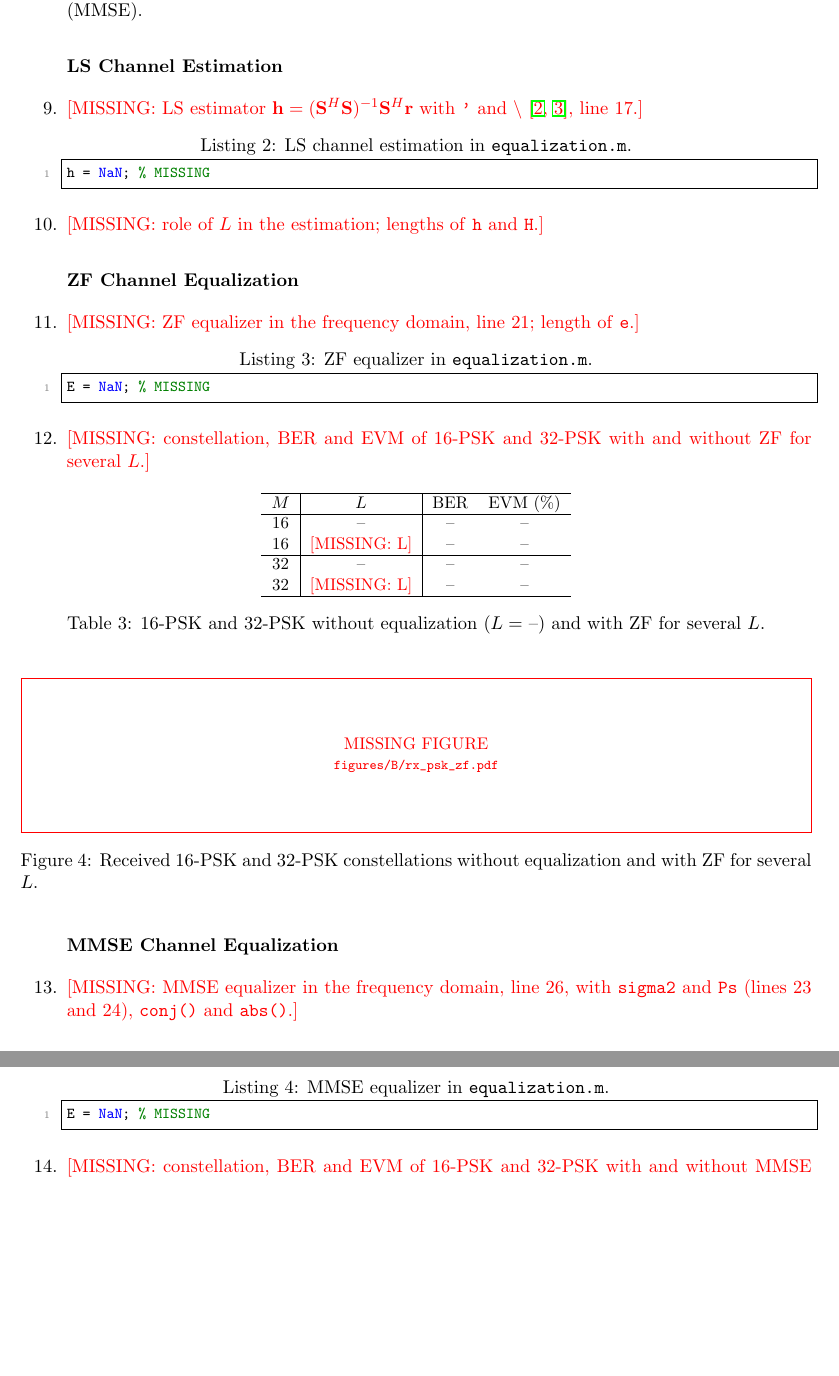
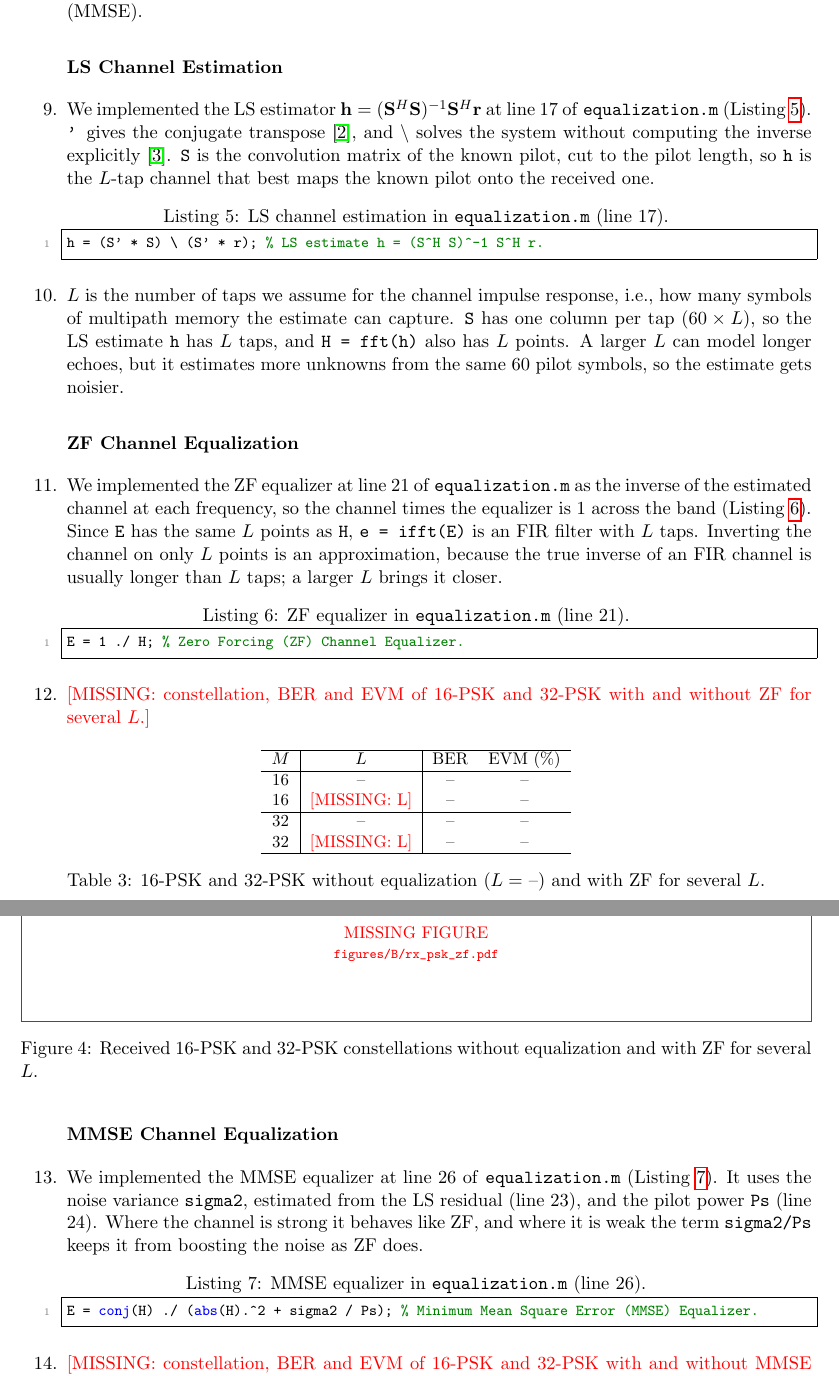
Before and after one commit to pausabater13/EECE7324_Pau-Andrew_Module6, a LaTeX document (main.tex): two parts of pages 3 and 4 of 5 before the commit and two parts of pages 4 and 5 of 6 after it, joined at a grey line, cut so that both start at the same text, the shorter picture padded with empty space. Compiled offline with pdfLaTeX.

Commit message:
Answer Steps 3, 7-11 and 13; mark script changes by question
- Step 3: spectrum with the default and tuned filters (Module 5 capture
  at 1.5 m), and why we chose steepness 0.95 and the passband edges.
- Steps 7-11, 13: equalizer position, structure of equalization.m, LS,
  role of L, ZF and MMSE.
- receiverSC.m and equalization.m: each change from the handout is
  wrapped in %Qn markers.
- Fix the dead mldivide/ctranspose links and the bandpass syntax.

Co-Authored-By: Claude Opus 5.5 <noreply@anthropic.com>

```diff
--- a/main.tex
+++ b/main.tex
@@ -151,20 +165,20 @@ Nothing changes in the transmitter: with our setup, pre-distortion does not make
 
 \subsubsection*{LS Channel Estimation}
 
-    \item \missing{LS estimator $\mathbf{h} = (\mathbf{S}^H\mathbf{S})^{-1}\mathbf{S}^H\mathbf{r}$ with \texttt{'} and \texttt{\textbackslash}~\cite{ctranspose,mldivide}, line 17.}
+    \item We implemented the LS estimator $\mathbf{h} = (\mathbf{S}^H\mathbf{S})^{-1}\mathbf{S}^H\mathbf{r}$ at line 17 of \texttt{equalization.m} (\cref{lst:ls}). \texttt{'} gives the conjugate transpose~\cite{ctranspose}, and \texttt{\textbackslash} solves the system without computing the inverse explicitly~\cite{mldivide}. \texttt{S} is the convolution matrix of the known pilot, cut to the pilot length, so \texttt{h} is the $L$-tap channel that best maps the known pilot onto the received one.
 
-\begin{lstlisting}[caption={LS channel estimation in \texttt{equalization.m}.}, label={lst:ls}]
-h = NaN; % MISSING
+\begin{lstlisting}[caption={LS channel estimation in \texttt{equalization.m} (line 17).}, label={lst:ls}]
+h = (S' * S) \ (S' * r); % LS estimate h = (S^H S)^-1 S^H r.
 \end{lstlisting}
 
-    \item \missing{role of $L$ in the estimation; lengths of \texttt{h} and \texttt{H}.}
+    \item $L$ is the number of taps we assume for the channel impulse response, i.e., how many symbols of multipath memory the estimate can capture. \texttt{S} has one column per tap ($60 \times L$), so the LS estimate \texttt{h} has $L$ taps, and \texttt{H = fft(h)} also has $L$ points. A larger $L$ can model longer echoes, but it estimates more unknowns from the same 60 pilot symbols, so the estimate gets noisier.
 
 \subsubsection*{ZF Channel Equalization}
 
-    \item \missing{ZF equalizer in the frequency domain, line 21; length of \texttt{e}.}
+    \item We implemented the ZF equalizer at line 21 of \texttt{equalization.m} as the inverse of the estimated channel at each frequency, so the channel times the equalizer is 1 across the band (\cref{lst:zf}). Since \texttt{E} has the same $L$ points as \texttt{H}, \texttt{e = ifft(E)} is an FIR filter with $L$ taps. Inverting the channel on only $L$ points is an approximation, because the true inverse of an FIR channel is usually longer than $L$ taps; a larger $L$ brings it closer.
 
-\begin{lstlisting}[caption={ZF equalizer in \texttt{equalization.m}.}, label={lst:zf}]
-E = NaN; % MISSING
+\begin{lstlisting}[caption={ZF equalizer in \texttt{equalization.m} (line 21).}, label={lst:zf}]
+E = 1 ./ H; % Zero Forcing (ZF) Channel Equalizer.
 \end{lstlisting}
 
     \item \missing{constellation, BER and EVM of 16-PSK and 32-PSK with and without ZF for several $L$.}
@@ -191,10 +205,10 @@ E = NaN; % MISSING
 
 \subsubsection*{MMSE Channel Equalization}
 
-    \item \missing{MMSE equalizer in the frequency domain, line 26, with \texttt{sigma2} and \texttt{Ps} (lines 23 and 24), \texttt{conj()} and \texttt{abs()}.}
+    \item We implemented the MMSE equalizer at line 26 of \texttt{equalization.m} (\cref{lst:mmse}). It uses the noise variance \texttt{sigma2}, estimated from the LS residual (line 23), and the pilot power \texttt{Ps} (line 24). Where the channel is strong it behaves like ZF, and where it is weak the term \texttt{sigma2/Ps} keeps it from boosting the noise as ZF does.
 
-\begin{lstlisting}[caption={MMSE equalizer in \texttt{equalization.m}.}, label={lst:mmse}]
-E = NaN; % MISSING
+\begin{lstlisting}[caption={MMSE equalizer in \texttt{equalization.m} (line 26).}, label={lst:mmse}]
+E = conj(H) ./ (abs(H).^2 + sigma2 / Ps); % Minimum Mean Square Error (MMSE) Equalizer.
 \end{lstlisting}
 
     \item \missing{constellation, BER and EVM of 16-PSK and 32-PSK with and without MMSE for several $L$; comparison with ZF.}
```
Also changed, not shown: figures/A/psd_filter.pdf (added), main.tex (32 more changed lines), 3 other files.
